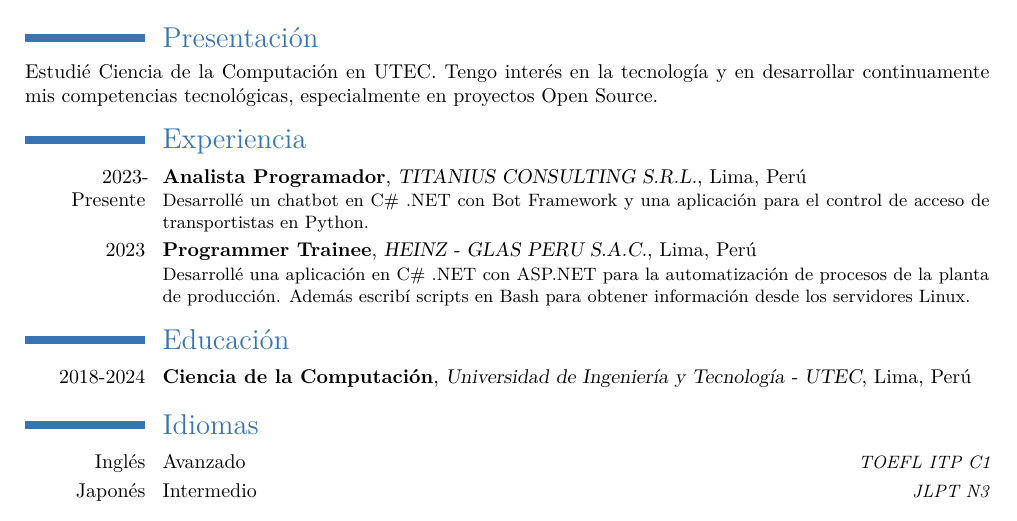
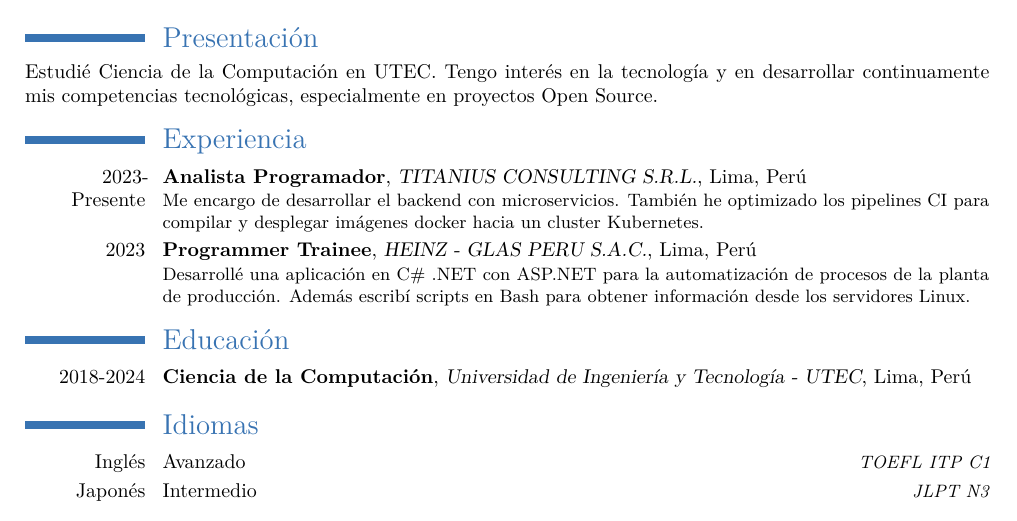
Before and after one commit to otreblan/cv, a LaTeX CV (cv-alberto-oporto.tex): part of the page, cut so that both start at the same text. Compiled offline with XeLaTeX.

Commit message:
fix(es): Somewhat better description

```diff
--- a/cv-alberto-oporto.tex
+++ b/cv-alberto-oporto.tex
@@ -31,7 +31,7 @@ Tengo interés en la tecnología y en desarrollar continuamente mis competencias
 
 \section{Experiencia}
 % TODO: Potencial
-\cventry{2023-Presente}{Analista Programador}{TITANIUS CONSULTING S.R.L.}{Lima}{Perú}{Desarrollé un chatbot en C\# .NET con Bot Framework y una aplicación para el control de acceso de transportistas en Python.}
+\cventry{2023-Presente}{Analista Programador}{TITANIUS CONSULTING S.R.L.}{Lima}{Perú}{Me encargo de desarrollar el backend con microservicios. También he optimizado los pipelines CI para compilar y desplegar imágenes docker hacia un cluster Kubernetes.}
 \cventry{2023}{Programmer Trainee}{HEINZ - GLAS PERU S.A.C.}{Lima}{Perú}{Desarrollé una aplicación en C\# .NET con ASP.NET para la automatización de procesos de la planta de producción. Además escribí scripts en Bash para obtener información desde los servidores Linux.}
 
 \section{Educación}
```
